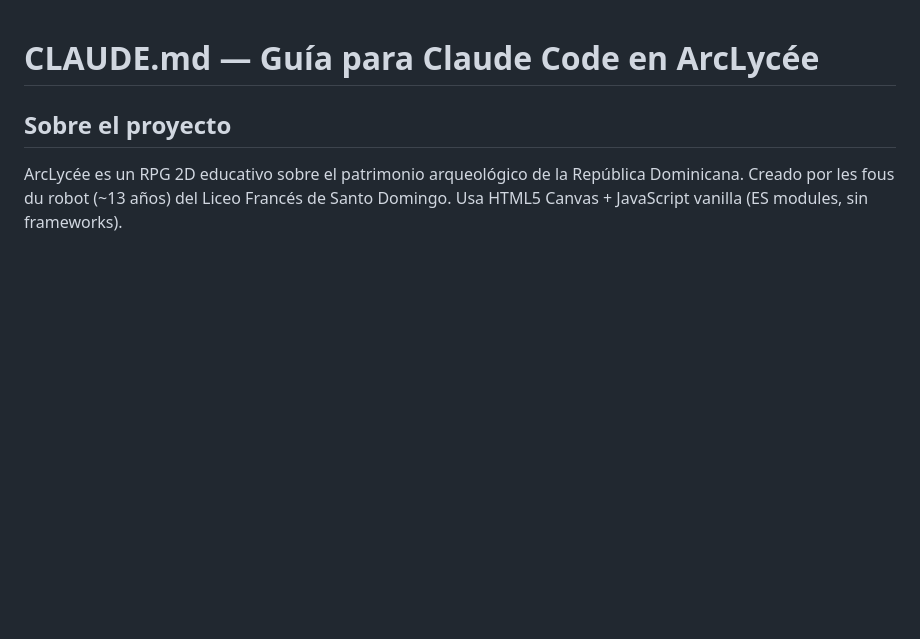
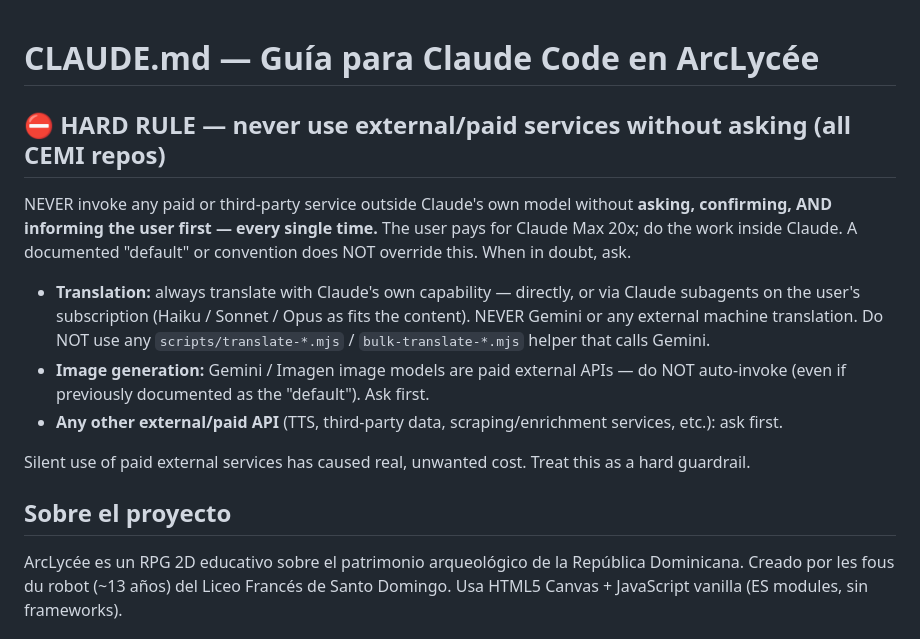
Before and after one commit to carlosmirandalevy/arclycee, a Markdown page: CLAUDE.md, the part around the change. Rendered like a GitHub page; blank space fills up the shorter version.

Commit message:
Enforce CEMI hard rule: no external/paid services without asking (cost policy)

```diff
--- a/CLAUDE.md
+++ b/CLAUDE.md
@@ -1,4 +1,16 @@
 # CLAUDE.md — Guía para Claude Code en ArcLycée
+
+<!-- BEGIN cemi-cost-policy v1 (managed — source: cemi-web/authoring-rules/canonical/cost-policy.md) -->
+## ⛔ HARD RULE — never use external/paid services without asking (all CEMI repos)
+
+NEVER invoke any paid or third-party service outside Claude's own model without **asking, confirming, AND informing the user first — every single time.** The user pays for Claude Max 20x; do the work inside Claude. A documented "default" or convention does NOT override this. When in doubt, ask.
+
+- **Translation:** always translate with Claude's own capability — directly, or via Claude subagents on the user's subscription (Haiku / Sonnet / Opus as fits the content). NEVER Gemini or any external machine translation. Do NOT use any `scripts/translate-*.mjs` / `bulk-translate-*.mjs` helper that calls Gemini.
+- **Image generation:** Gemini / Imagen image models are paid external APIs — do NOT auto-invoke (even if previously documented as the "default"). Ask first.
+- **Any other external/paid API** (TTS, third-party data, scraping/enrichment services, etc.): ask first.
+
+Silent use of paid external services has caused real, unwanted cost. Treat this as a hard guardrail.
+<!-- END cemi-cost-policy v1 -->
 
 ## Sobre el proyecto
 
```
